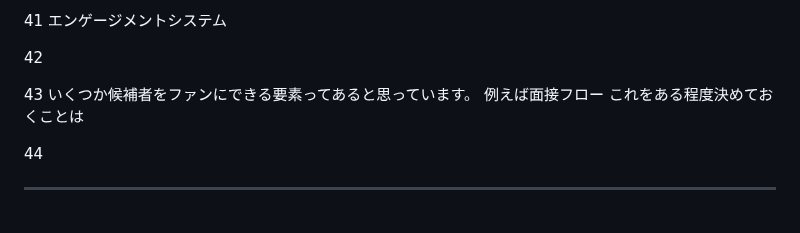
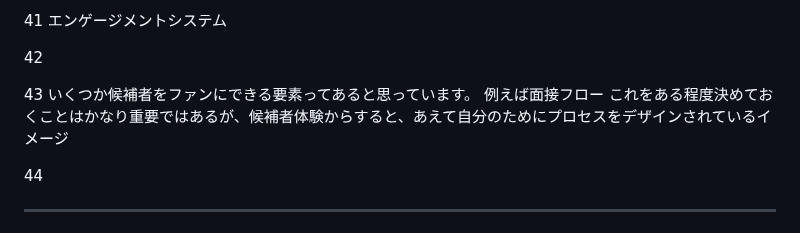
Before and after one commit to yuki-mizuno0512/obsidian-notes, a Markdown page: TA_スライド説明.md, the part around the change. GitHub-like rendering.

Commit message:
vault backup:2025-05-14 18:32:57

```diff
--- a/TA_スライド説明.md
+++ b/TA_スライド説明.md
@@ -93,7 +93,9 @@ XXX
 43
 いくつか候補者をファンにできる要素ってあると思っています。
 例えば面接フロー
-これをある程度決めておくことは
+これをある程度決めておくことはかなり重要ではあるが、候補者体験からすると、あえて自分のためにプロセスをデザインされているイメージ
+
+
 
 44
 
```
